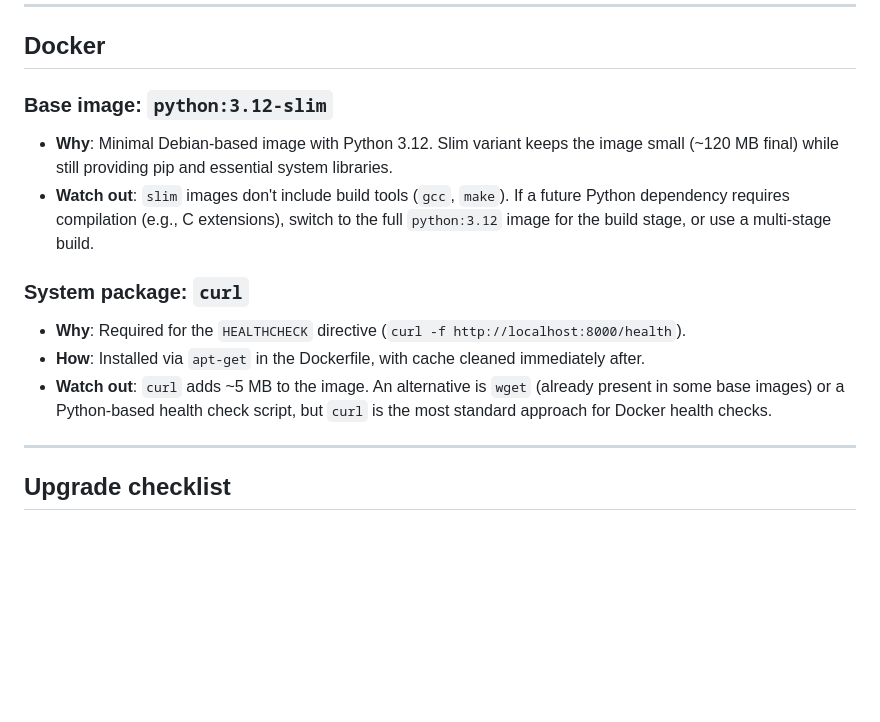
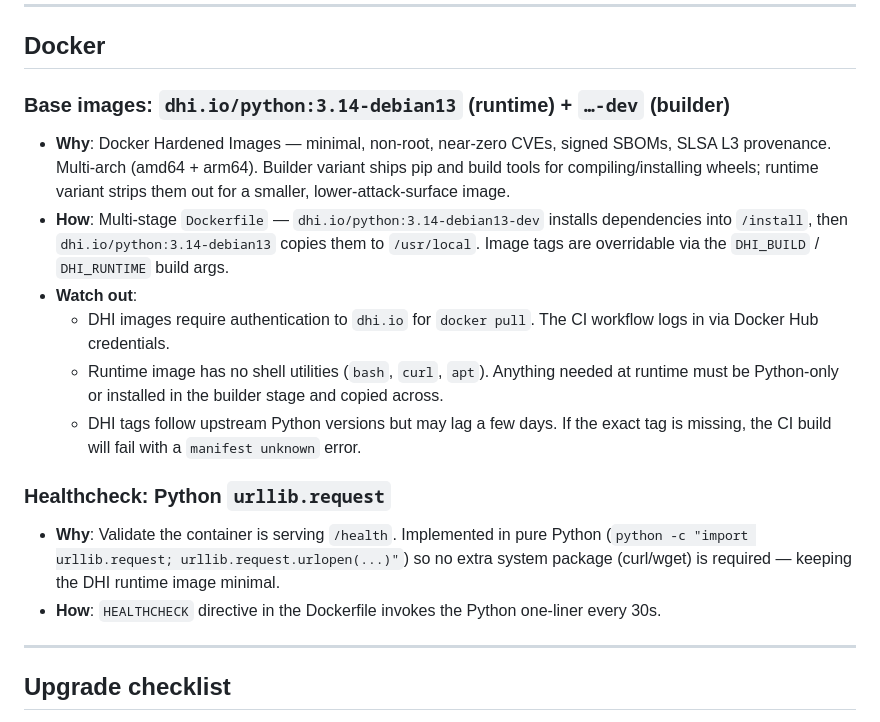
Before and after one commit to fchaussin/signature-remove-bg, a Markdown page: DEPENDENCIES.md, the part around the change. GitHub-like rendering; blank space fills up the shorter version.

```diff
--- a/DEPENDENCIES.md
+++ b/DEPENDENCIES.md
@@ -114,16 +114,19 @@ No build step, no bundler. All JS is loaded via `<script>` tags in `index.html`.
 
 ## Docker
 
-### Base image: `python:3.12-slim`
+### Base images: `dhi.io/python:3.14-debian13` (runtime) + `…-dev` (builder)
 
-- **Why**: Minimal Debian-based image with Python 3.12. Slim variant keeps the image small (~120 MB final) while still providing pip and essential system libraries.
-- **Watch out**: `slim` images don't include build tools (`gcc`, `make`). If a future Python dependency requires compilation (e.g., C extensions), switch to the full `python:3.12` image for the build stage, or use a multi-stage build.
+- **Why**: Docker Hardened Images — minimal, non-root, near-zero CVEs, signed SBOMs, SLSA L3 provenance. Multi-arch (amd64 + arm64). Builder variant ships pip and build tools for compiling/installing wheels; runtime variant strips them out for a smaller, lower-attack-surface image.
+- **How**: Multi-stage `Dockerfile` — `dhi.io/python:3.14-debian13-dev` installs dependencies into `/install`, then `dhi.io/python:3.14-debian13` copies them to `/usr/local`. Image tags are overridable via the `DHI_BUILD` / `DHI_RUNTIME` build args.
+- **Watch out**:
+  - DHI images require authentication to `dhi.io` for `docker pull`. The CI workflow logs in via Docker Hub credentials.
+  - Runtime image has no shell utilities (`bash`, `curl`, `apt`). Anything needed at runtime must be Python-only or installed in the builder stage and copied across.
+  - DHI tags follow upstream Python versions but may lag a few days. If the exact tag is missing, the CI build will fail with a `manifest unknown` error.
 
-### System package: `curl`
+### Healthcheck: Python `urllib.request`
 
-- **Why**: Required for the `HEALTHCHECK` directive (`curl -f http://localhost:8000/health`).
-- **How**: Installed via `apt-get` in the Dockerfile, with cache cleaned immediately after.
-- **Watch out**: `curl` adds ~5 MB to the image. An alternative is `wget` (already present in some base images) or a Python-based health check script, but `curl` is the most standard approach for Docker health checks.
+- **Why**: Validate the container is serving `/health`. Implemented in pure Python (`python -c "import urllib.request; urllib.request.urlopen(...)"`) so no extra system package (curl/wget) is required — keeping the DHI runtime image minimal.
+- **How**: `HEALTHCHECK` directive in the Dockerfile invokes the Python one-liner every 30s.
 
 ---
 
```
Also changed, not shown: CHANGELOG.md (+20 -0 lines).
